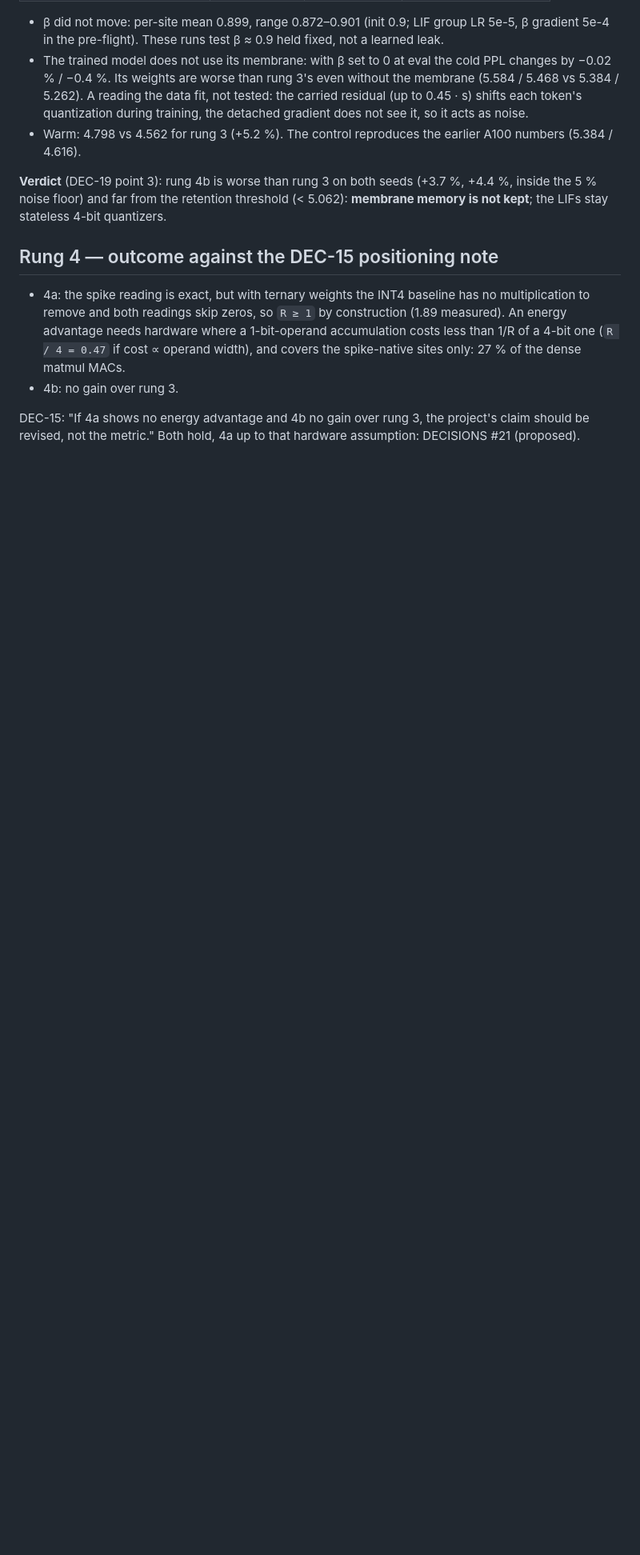
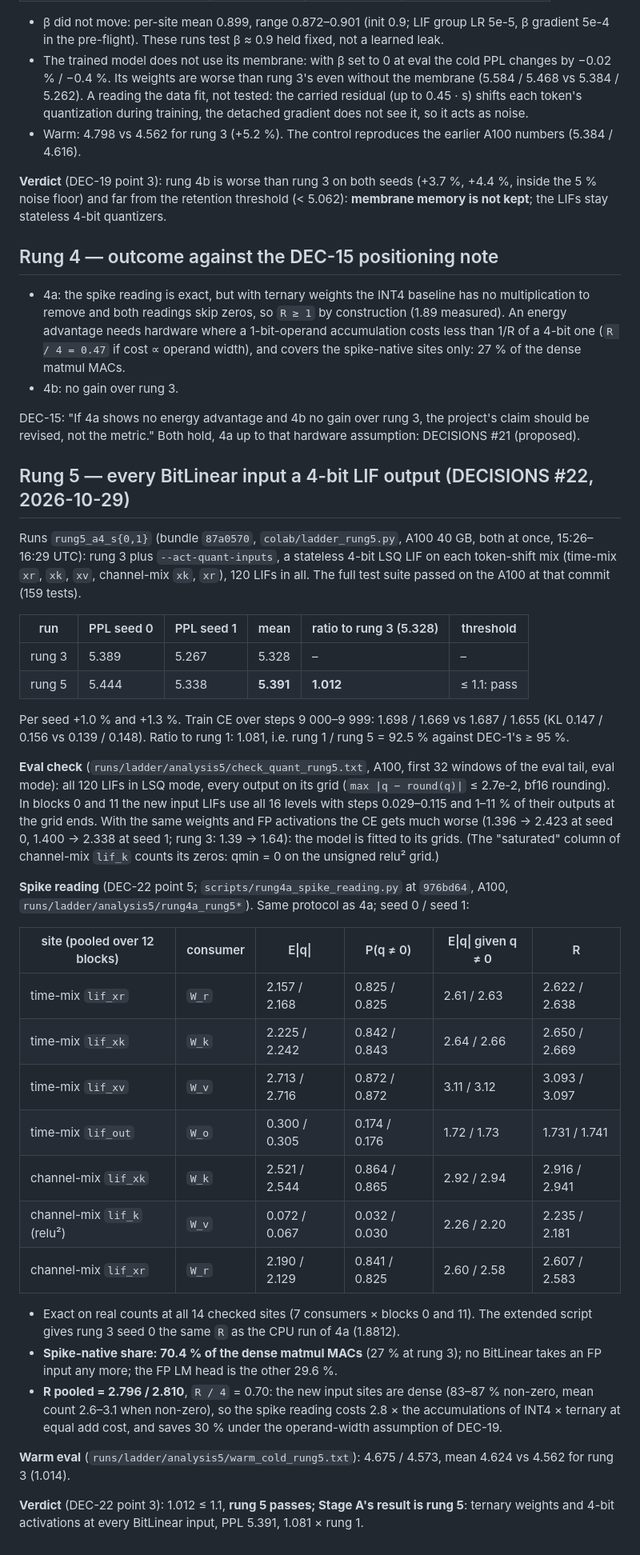
Before and after one commit to Orolol/SpikeBit, a Markdown page: results/stage_a_ladder.md, the part around the change. Shown at 80% size. GitHub-like rendering; blank space fills up the shorter version.

Commit message:
Rung 5 passes: 5.391, 1.012 x rung 3; Stage A's result is rung 5 (DEC-22)
Every BitLinear input a 4-bit LSQ LIF output: protocol PPL 5.444 / 5.338.
Eval check: 120 LIFs on their grids, FP activations on the same weights much
worse (CE 1.40 -> 2.42 / 2.34). Spike reading exact; 70.4 % of the dense matmul
MACs are spike-native, R pooled 2.80 (R/4 0.70). Warm 4.624 (1.014 x rung 3).
README claim and ladder table updated to rung 5.

Co-Authored-By: Claude Opus 5.5 <noreply@anthropic.com>

```diff
--- a/results/stage_a_ladder.md
+++ b/results/stage_a_ladder.md
@@ -435,3 +435,62 @@ stateless 4-bit quantizers.
 DEC-15: "If 4a shows no energy advantage and 4b no gain over rung 3, the
 project's claim should be revised, not the metric." Both hold, 4a up to that
 hardware assumption: DECISIONS #21 (proposed).
+
+## Rung 5 — every BitLinear input a 4-bit LIF output (DECISIONS #22, 2026-10-29)
+
+Runs `rung5_a4_s{0,1}` (bundle `87a0570`, `colab/ladder_rung5.py`, A100 40 GB,
+both at once, 15:26–16:29 UTC): rung 3 plus `--act-quant-inputs`, a stateless
+4-bit LSQ LIF on each token-shift mix (time-mix `xr`, `xk`, `xv`, channel-mix
+`xk`, `xr`), 120 LIFs in all. The full test suite passed on the A100 at that
+commit (159 tests).
+
+| run | PPL seed 0 | PPL seed 1 | mean | ratio to rung 3 (5.328) | threshold |
+|---|---|---|---|---|---|
+| rung 3 | 5.389 | 5.267 | 5.328 | – | – |
+| rung 5 | 5.444 | 5.338 | **5.391** | **1.012** | ≤ 1.1: pass |
+
+Per seed +1.0 % and +1.3 %. Train CE over steps 9 000–9 999: 1.698 / 1.669
+vs 1.687 / 1.655 (KL 0.147 / 0.156 vs 0.139 / 0.148). Ratio to rung 1:
+1.081, i.e. rung 1 / rung 5 = 92.5 % against DEC-1's ≥ 95 %.
+
+**Eval check** (`runs/ladder/analysis5/check_quant_rung5.txt`, A100, first
+32 windows of the eval tail, eval mode): all 120 LIFs in LSQ mode, every
+output on its grid (`max |q − round(q)|` ≤ 2.7e-2, bf16 rounding). In blocks
+0 and 11 the new input LIFs use all 16 levels with steps 0.029–0.115 and
+1–11 % of their outputs at the grid ends. With the same weights and FP
+activations the CE gets much worse (1.396 → 2.423 at seed 0, 1.400 → 2.338
+at seed 1; rung 3: 1.39 → 1.64): the model is fitted to its grids. (The
+"saturated" column of channel-mix `lif_k` counts its zeros: qmin = 0 on the
+unsigned relu² grid.)
+
+**Spike reading** (DEC-22 point 5; `scripts/rung4a_spike_reading.py` at
+`976bd64`, A100, `runs/ladder/analysis5/rung4a_rung5*`). Same protocol as 4a;
+seed 0 / seed 1:
+
+| site (pooled over 12 blocks) | consumer | E\|q\| | P(q ≠ 0) | E\|q\| given q ≠ 0 | R |
+|---|---|---|---|---|---|
+| time-mix `lif_xr` | `W_r` | 2.157 / 2.168 | 0.825 / 0.825 | 2.61 / 2.63 | 2.622 / 2.638 |
+| time-mix `lif_xk` | `W_k` | 2.225 / 2.242 | 0.842 / 0.843 | 2.64 / 2.66 | 2.650 / 2.669 |
+| time-mix `lif_xv` | `W_v` | 2.713 / 2.716 | 0.872 / 0.872 | 3.11 / 3.12 | 3.093 / 3.097 |
+| time-mix `lif_out` | `W_o` | 0.300 / 0.305 | 0.174 / 0.176 | 1.72 / 1.73 | 1.731 / 1.741 |
+| channel-mix `lif_xk` | `W_k` | 2.521 / 2.544 | 0.864 / 0.865 | 2.92 / 2.94 | 2.916 / 2.941 |
+| channel-mix `lif_k` (relu²) | `W_v` | 0.072 / 0.067 | 0.032 / 0.030 | 2.26 / 2.20 | 2.235 / 2.181 |
+| channel-mix `lif_xr` | `W_r` | 2.190 / 2.129 | 0.841 / 0.825 | 2.60 / 2.58 | 2.607 / 2.583 |
+
+  * Exact on real counts at all 14 checked sites (7 consumers × blocks 0
+    and 11). The extended script gives rung 3 seed 0 the same `R` as the
+    CPU run of 4a (1.8812).
+  * **Spike-native share: 70.4 % of the dense matmul MACs** (27 % at
+    rung 3); no BitLinear takes an FP input any more; the FP LM head is the
+    other 29.6 %.
+  * **R pooled = 2.796 / 2.810**, `R / 4` = 0.70: the new input sites are
+    dense (83–87 % non-zero, mean count 2.6–3.1 when non-zero), so the
+    spike reading costs 2.8 × the accumulations of INT4 × ternary at equal
+    add cost, and saves 30 % under the operand-width assumption of DEC-19.
+
+**Warm eval** (`runs/ladder/analysis5/warm_cold_rung5.txt`): 4.675 / 4.573,
+mean 4.624 vs 4.562 for rung 3 (1.014).
+
+**Verdict** (DEC-22 point 3): 1.012 ≤ 1.1, **rung 5 passes; Stage A's result
+is rung 5**: ternary weights and 4-bit activations at every BitLinear input,
+PPL 5.391, 1.081 × rung 1.
```
Also changed, not shown: README.md (+14 -11 lines).
